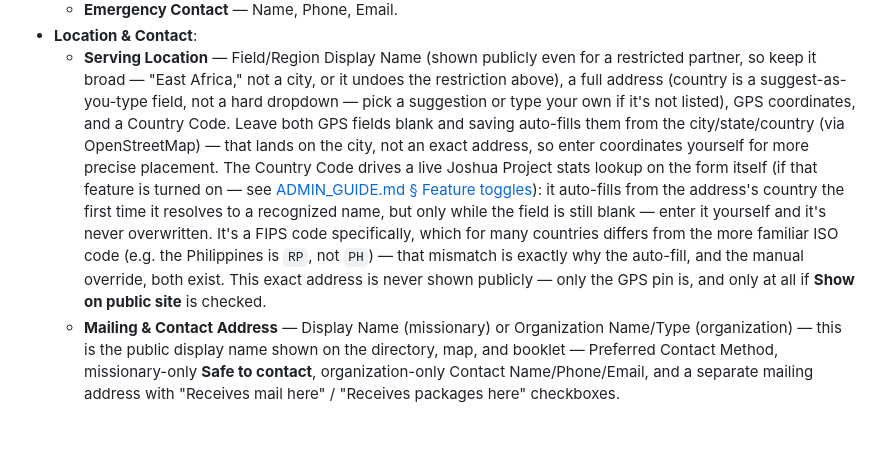
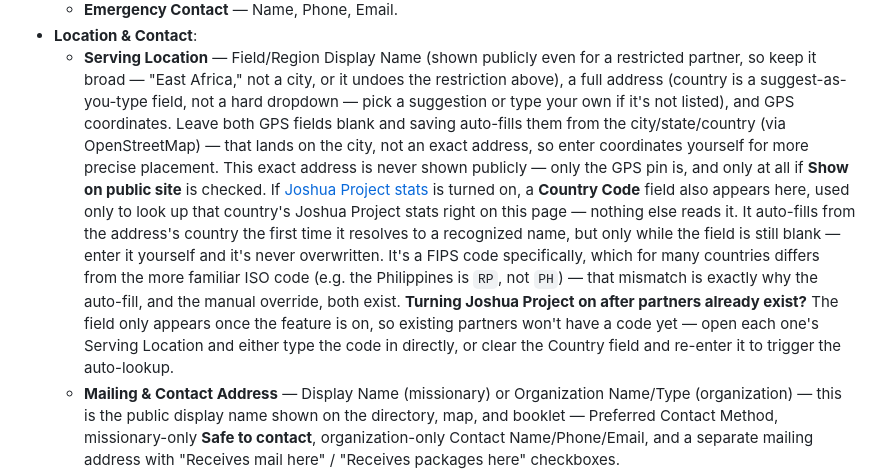
Before and after one commit to neckermann/missions-partner-tracker, a Markdown page: USER_GUIDE.md, the part around the change. Rendered like a GitHub page; blank space fills up the shorter version.

```diff
--- a/USER_GUIDE.md
+++ b/USER_GUIDE.md
@@ -158,22 +158,26 @@ not just what topic they fall under:
     even for a restricted partner, so keep it broad — "East Africa," not
     a city, or it undoes the restriction above), a full address (country
     is a suggest-as-you-type field, not a hard dropdown — pick a
-    suggestion or type your own if it's not listed), GPS coordinates, and
-    a Country Code. Leave both GPS fields blank and saving auto-fills
-    them from the city/state/country (via OpenStreetMap) — that lands on
-    the city, not an exact address, so enter coordinates yourself for
-    more precise placement. The Country Code drives a live Joshua
-    Project stats lookup on the form itself (if that feature is turned
-    on — see
-    [ADMIN_GUIDE.md § Feature toggles](ADMIN_GUIDE.md#feature-toggles)):
-    it auto-fills from the address's country the first time it resolves
-    to a recognized name, but only while the field is still blank — enter
-    it yourself and it's never overwritten. It's a FIPS code
-    specifically, which for many countries differs from the more
-    familiar ISO code (e.g. the Philippines is `RP`, not `PH`) — that
-    mismatch is exactly why the auto-fill, and the manual override, both
-    exist. This exact address is never shown publicly — only the GPS pin
-    is, and only at all if **Show on public site** is checked.
+    suggestion or type your own if it's not listed), and GPS coordinates.
+    Leave both GPS fields blank and saving auto-fills them from the
+    city/state/country (via OpenStreetMap) — that lands on the city, not
+    an exact address, so enter coordinates yourself for more precise
+    placement. This exact address is never shown publicly — only the GPS
+    pin is, and only at all if **Show on public site** is checked.
+    If [Joshua Project stats](ADMIN_GUIDE.md#feature-toggles) is turned
+    on, a **Country Code** field also appears here, used only to look up
+    that country's Joshua Project stats right on this page — nothing
+    else reads it. It auto-fills from the address's country the first
+    time it resolves to a recognized name, but only while the field is
+    still blank — enter it yourself and it's never overwritten. It's a
+    FIPS code specifically, which for many countries differs from the
+    more familiar ISO code (e.g. the Philippines is `RP`, not `PH`) —
+    that mismatch is exactly why the auto-fill, and the manual override,
+    both exist. **Turning Joshua Project on after partners already
+    exist?** The field only appears once the feature is on, so existing
+    partners won't have a code yet — open each one's Serving Location
+    and either type the code in directly, or clear the Country field and
+    re-enter it to trigger the auto-lookup.
   - **Mailing & Contact Address** — Display Name (missionary) or
     Organization Name/Type (organization) — this is the public display
     name shown on the directory, map, and booklet — Preferred Contact
```
Also changed, not shown: ADMIN_GUIDE.md (+1 -1 lines), docs/assets/screenshots/enabled-features.png, 6 other files.
